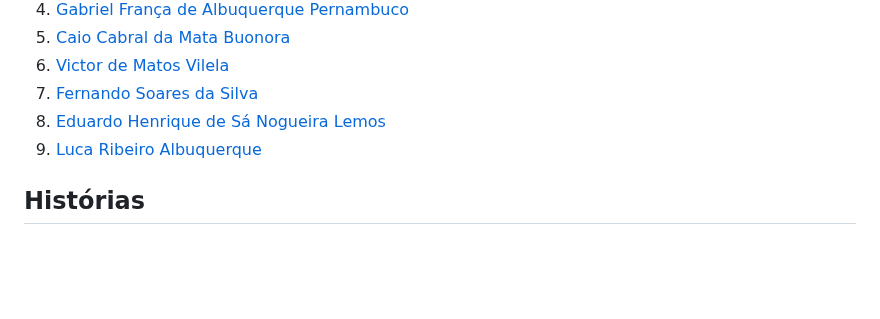
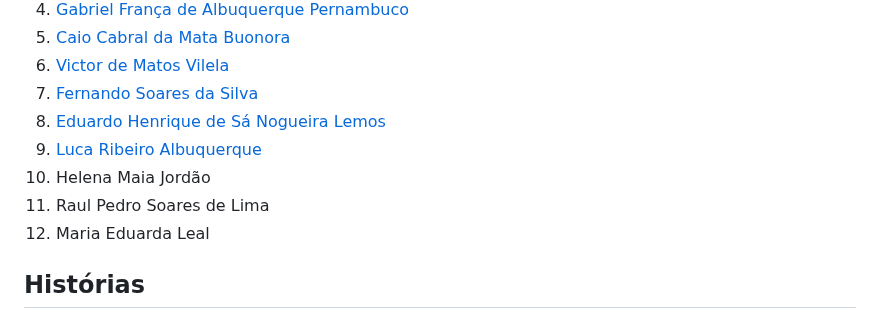
Before and after one commit to Guilherme-burle/Portal-do-Aluno-P2, a Markdown page: README.md, the part around the change. GitHub-like rendering; blank space fills up the shorter version.

```diff
--- a/README.md
+++ b/README.md
@@ -11,6 +11,9 @@ Um portal educacional desenvolvido para atender às necessidades do cliente, com
 7. [Fernando Soares da Silva](https://github.com/Nando101210)
 8. [Eduardo Henrique de Sá Nogueira Lemos](https://github.com/EduardoHenrique15)
 9. [Luca Ribeiro Albuquerque](https://github.com/LucaAlbuquerque)
+10. Helena Maia Jordão
+11. Raul Pedro Soares de Lima
+12. Maria Eduarda Leal
 
 ## Histórias
 **HISTÓRIA 1**: Como administrador da plataforma, eu gostaria de adicionar pessoas ao sistema. <br>
```
